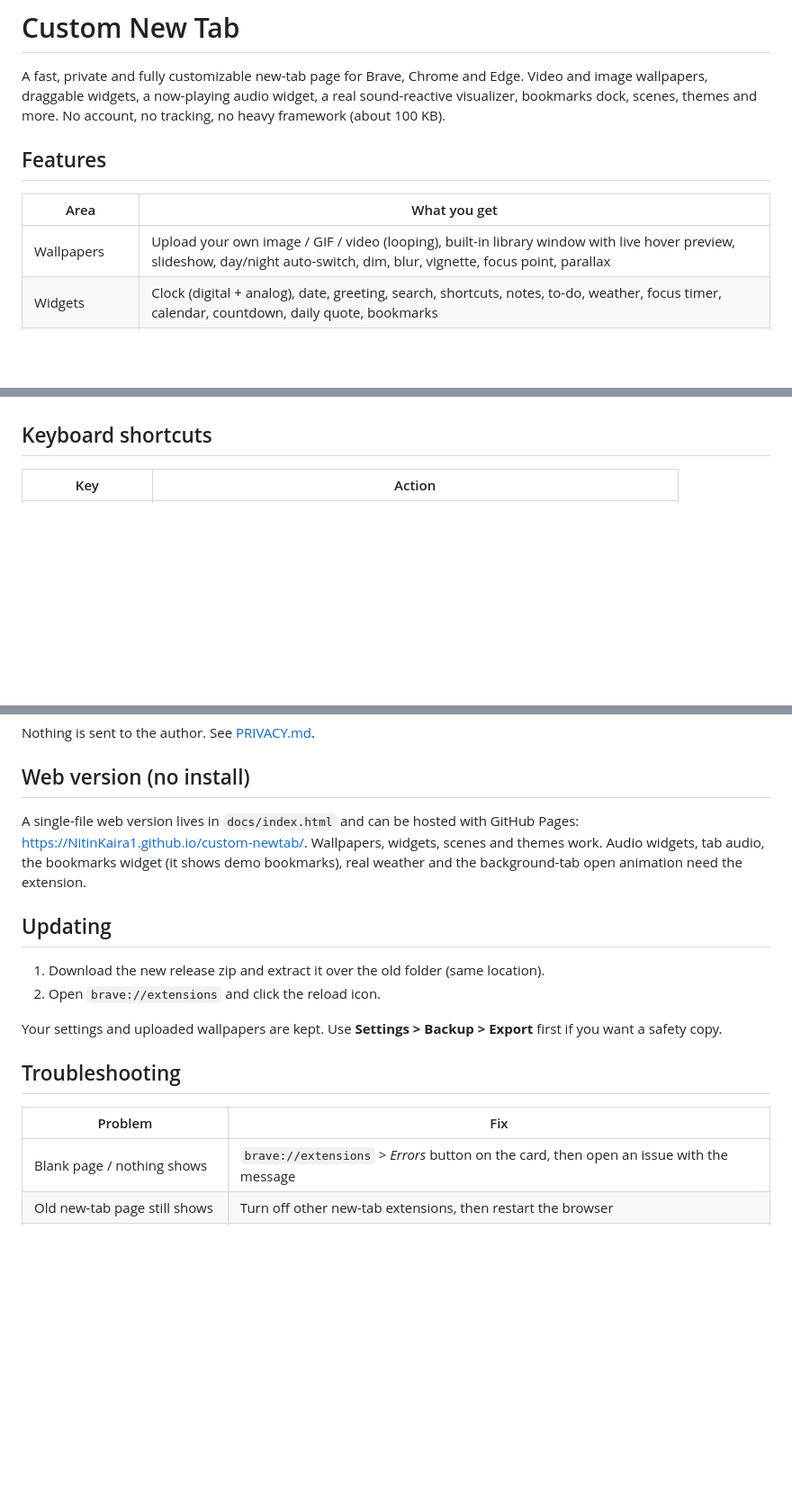
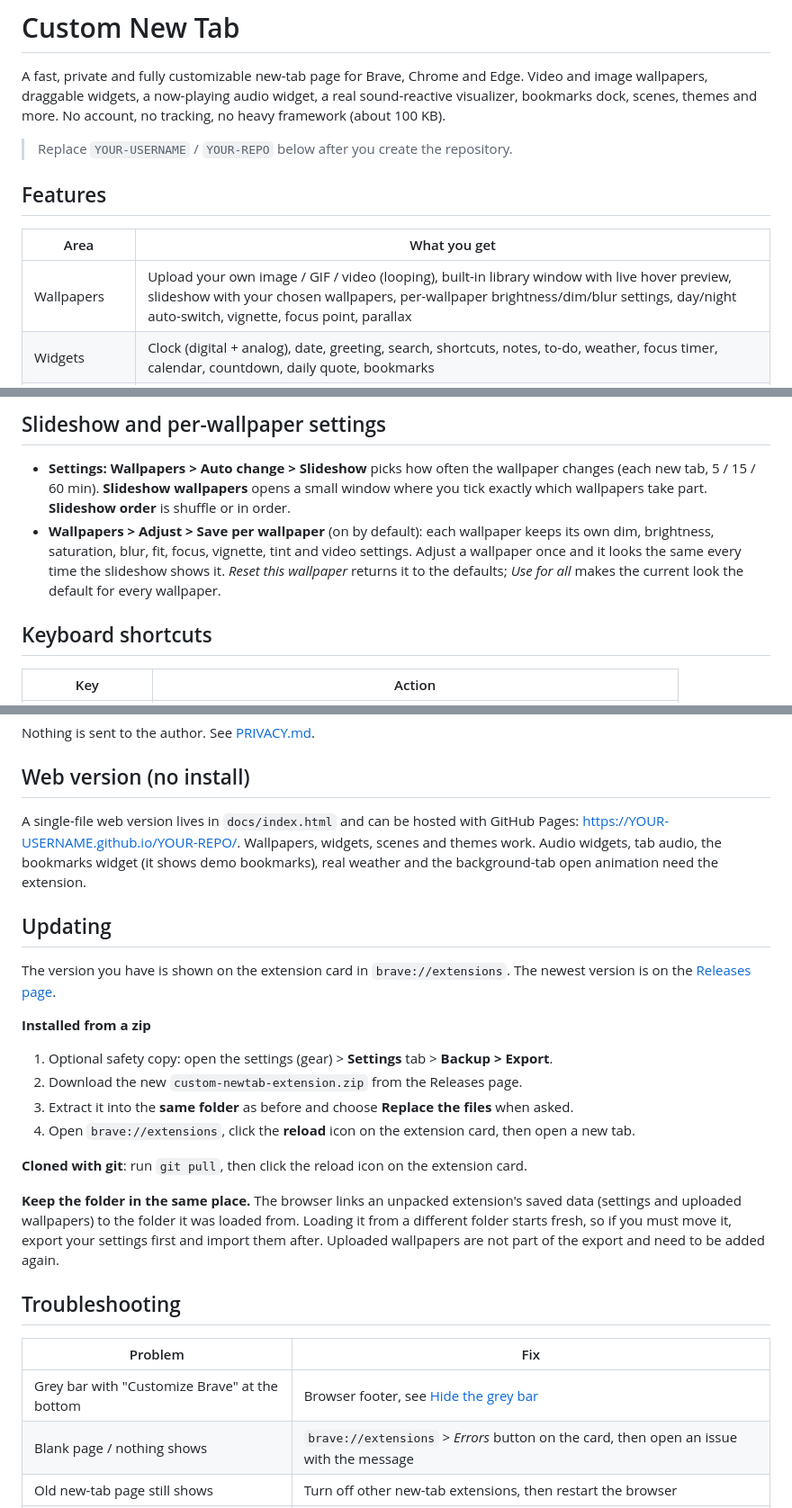
Before and after one commit to NitinKaira1/custom-newtab, a Markdown page: README.md, 3 parts joined by grey strips. Shown at 90% size. GitHub-like rendering; blank space fills up the shorter version.

```diff
--- a/README.md
+++ b/README.md
@@ -4,12 +4,13 @@ A fast, private and fully customizable new-tab page for Brave, Chrome and Edge.
 Video and image wallpapers, draggable widgets, a now-playing audio widget, a real sound-reactive visualizer,
 bookmarks dock, scenes, themes and more. No account, no tracking, no heavy framework (about 100 KB).
 
+> Replace `YOUR-USERNAME` / `YOUR-REPO` below after you create the repository.
 
 ## Features
 
 | Area | What you get |
 |---|---|
-| Wallpapers | Upload your own image / GIF / video (looping), built-in library window with live hover preview, slideshow, day/night auto-switch, dim, blur, vignette, focus point, parallax |
+| Wallpapers | Upload your own image / GIF / video (looping), built-in library window with live hover preview, slideshow with your chosen wallpapers, per-wallpaper brightness/dim/blur settings, day/night auto-switch, vignette, focus point, parallax |
 | Widgets | Clock (digital + analog), date, greeting, search, shortcuts, notes, to-do, weather, focus timer, calendar, countdown, daily quote, bookmarks |
 | Audio | Now-playing players (bar, pill, circle, card, mini) for any tab playing audio; visualizer (bars, mirror, dots, wave, radial) that reacts to real sound |
 | Layout | Drag, resize and rotate any widget; snap to grid; zen mode; presets (Minimal / Balanced / Full) |
@@ -41,3 +68,10 @@ Brave and Chrome may show a "developer mode extensions" notice on startup. That
+## Slideshow and per-wallpaper settings
+
+- **Settings: Wallpapers > Auto change > Slideshow** picks how often the wallpaper changes (each new tab, 5 / 15 / 60 min).
+  **Slideshow wallpapers** opens a small window where you tick exactly which wallpapers take part. **Slideshow order** is shuffle or in order.
+- **Wallpapers > Adjust > Save per wallpaper** (on by default): each wallpaper keeps its own dim, brightness, saturation, blur, fit, focus,
+  vignette, tint and video settings. Adjust a wallpaper once and it looks the same every time the slideshow shows it.
+  *Reset this wallpaper* returns it to the defaults; *Use for all* makes the current look the default for every wallpaper.
 
 ## Keyboard shortcuts
 
@@ -85,21 +119,33 @@ Nothing is sent to the author. See [PRIVACY.md](PRIVACY.md).
 ## Web version (no install)
 
 A single-file web version lives in `docs/index.html` and can be hosted with GitHub Pages:
-[https://NitinKaira1.github.io/custom-newtab/](https://NitinKaira1.github.io/custom-newtab/).
+[https://YOUR-USERNAME.github.io/YOUR-REPO/](https://YOUR-USERNAME.github.io/YOUR-REPO/).
 Wallpapers, widgets, scenes and themes work. Audio widgets, tab audio, the bookmarks widget (it shows demo bookmarks), real weather
 and the background-tab open animation need the extension.
 
 ## Updating
 
-1. Download the new release zip and extract it over the old folder (same location).
-2. Open `brave://extensions` and click the reload icon.
+The version you have is shown on the extension card in `brave://extensions`. The newest version is on the
+[Releases page](https://github.com/YOUR-USERNAME/YOUR-REPO/releases).
 
-Your settings and uploaded wallpapers are kept. Use **Settings > Backup > Export** first if you want a safety copy.
+**Installed from a zip**
+
+1. Optional safety copy: open the settings (gear) > **Settings** tab > **Backup > Export**.
+2. Download the new `custom-newtab-extension.zip` from the Releases page.
+3. Extract it into the **same folder** as before and choose **Replace the files** when asked.
+4. Open `brave://extensions`, click the **reload** icon on the extension card, then open a new tab.
+
+**Cloned with git**: run `git pull`, then click the reload icon on the extension card.
+
+**Keep the folder in the same place.** The browser links an unpacked extension's saved data (settings and uploaded wallpapers)
+to the folder it was loaded from. Loading it from a different folder starts fresh, so if you must move it, export your settings first
+and import them after. Uploaded wallpapers are not part of the export and need to be added again.
 
 ## Troubleshooting
 
 | Problem | Fix |
 |---|---|
+| Grey bar with "Customize Brave" at the bottom | Browser footer, see [Hide the grey bar](#hide-the-grey-bar-at-the-bottom) |
 | Blank page / nothing shows | `brave://extensions` > *Errors* button on the card, then open an issue with the message |
 | Old new-tab page still shows | Turn off other new-tab extensions, then restart the browser |
 | Extension disappeared | The folder you loaded was moved or deleted. Load it again |
```
Also changed, not shown: other parts of README.md (+27 -1 lines), CHANGELOG.md (+4 -0 lines), docs/screenshots/hide-footer.png (added), 5 other files.
